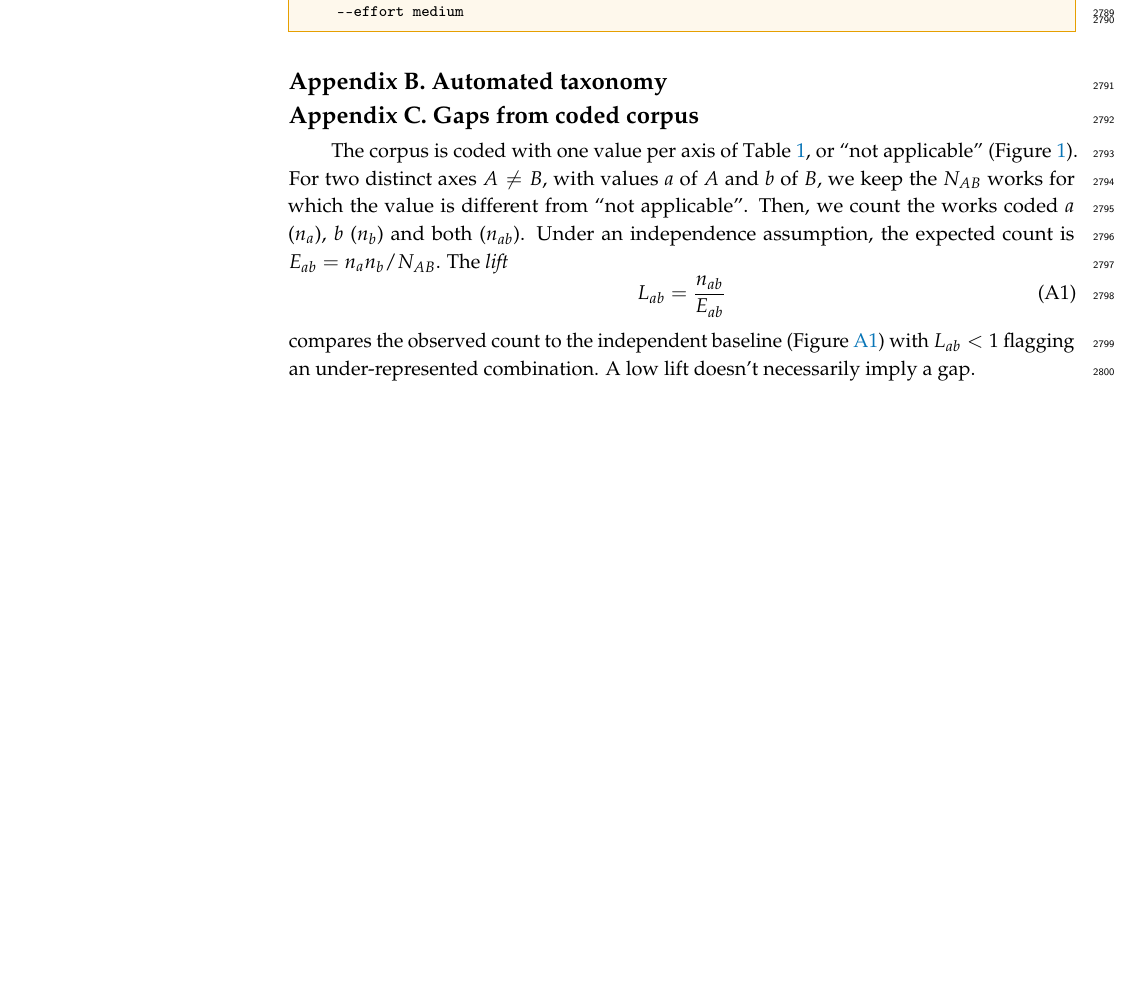
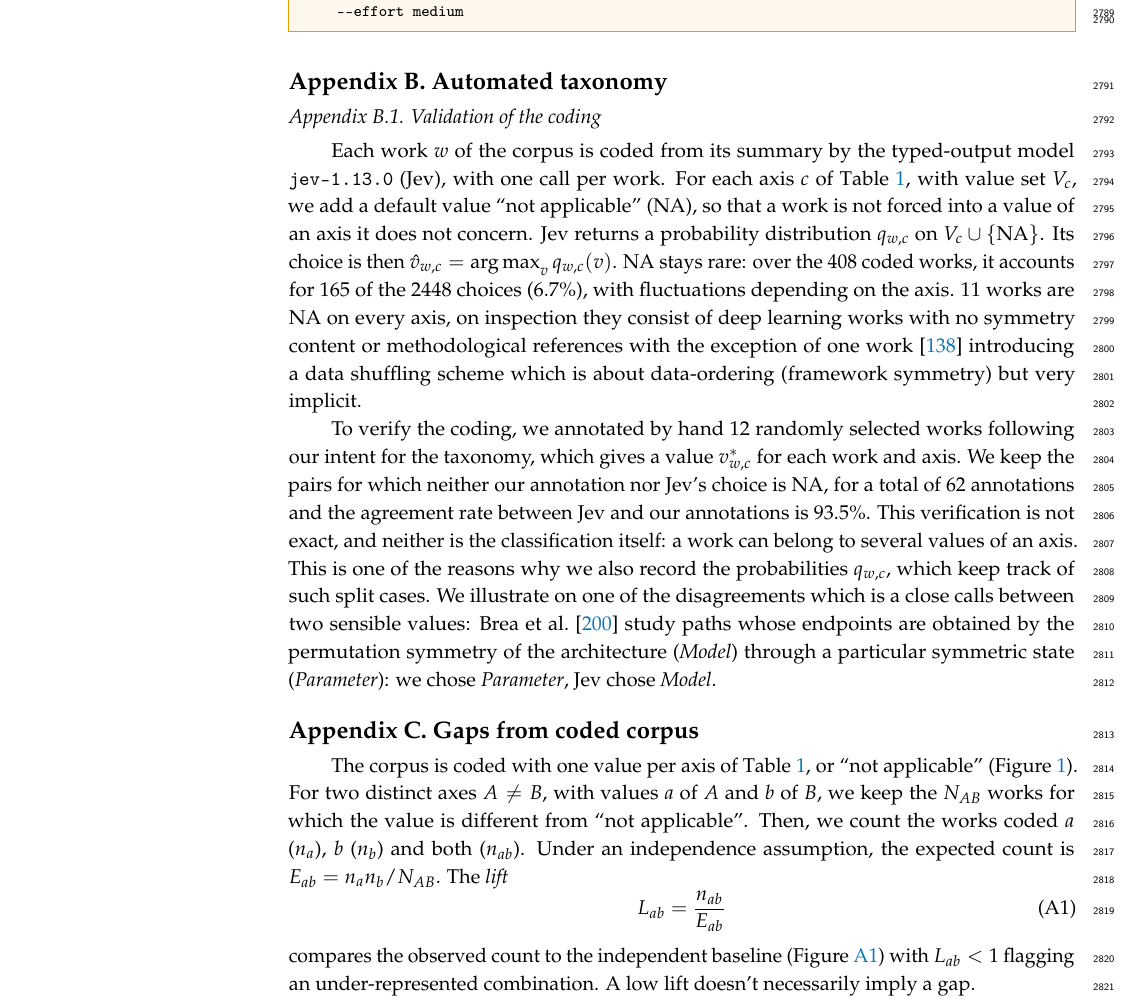
Before and after one commit to PierrickLeroy/Symmetries-in-Deep-Learning-a-Survey, a LaTeX paper (main.tex): part of page 74 of 88 before the commit and part of page 74 of 89 after it, cut so that both start at the same text, the shorter picture padded with empty space. Compiled offline with pdfLaTeX.

Commit message:
Validation of the coding

```diff
--- a/main.tex
+++ b/main.tex
@@ -2821,6 +2821,19 @@ In both, \texttt{\{\}} stands for the citation key of the work, $\to$ for a tab
 
 \section{Automated taxonomy}\label{app:automated-taxonomy}
 
+\subsection{Validation of the coding}\label{app:coding-validation}
+Each work $w$ of the corpus is coded from its summary by the typed-output model \texttt{jev-1.13.0} (Jev), with one call per work.
+For each axis $c$ of \Cref{tab:taxonomy}, with value set $V_c$, we add a default value ``not applicable'' (NA), so that a work is not forced into a value of an axis it does not concern.
+Jev returns a probability distribution $q_{w,c}$ on $V_c\cup\{\mathrm{NA}\}$.
+Its choice is then $\hat v_{w,c}=\operatorname{arg\,max}_{v}q_{w,c}(v)$.
+NA stays rare: over the $408$ coded works, it accounts for $165$ of the $2448$ choices ($6.7\%$), with fluctuations depending on the axis.
+$11$ works are NA on every axis, on inspection they consist of deep learning works with no symmetry content or methodological references with the exception of one work \citep{xu2024vj} introducing a data shuffling scheme which is about data-ordering (framework symmetry) but very implicit.
+
+To verify the coding, we annotated by hand $12$ randomly selected works following our intent for the taxonomy, which gives a value $v^*_{w,c}$ for each work and axis.
+We keep the pairs for which neither our annotation nor Jev's choice is NA, for a total of $62$ annotations and the agreement rate between Jev and our annotations is $93.5\%$.
+This verification is not exact, and neither is the classification itself: a work can belong to several values of an axis.
+This is one of the reasons why we also record the probabilities $q_{w,c}$, which keep track of such split cases.
+We illustrate on one of the disagreements which is a close calls between two sensible values: \citet{brea2019} study paths whose endpoints are obtained by the permutation symmetry of the architecture (\emph{Model}) through a particular symmetric state (\emph{Parameter}): we chose \emph{Parameter}, Jev chose \emph{Model}.
 
 
 
```
Also changed, not shown: images/taxonomy-Pcorrelations.pdf (added), images/taxonomy-choices.pdf (added), images/taxonomy-cramersV.pdf (added).
